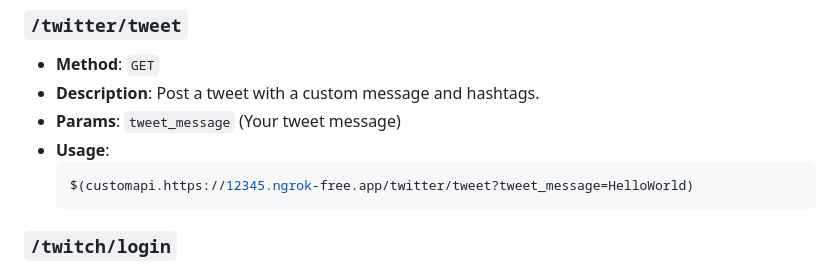
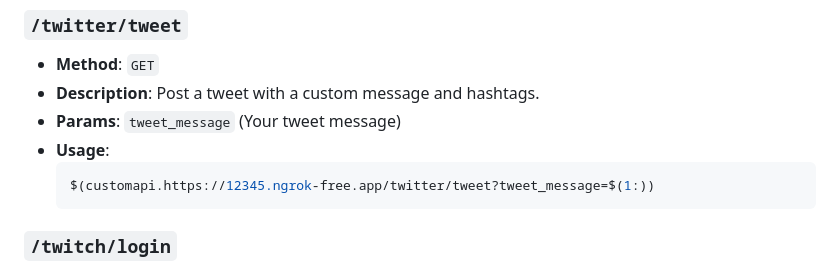
Before and after one commit to newmediapilot/nmp-stream-manager, a Markdown page: README.md, the part around the change. Drawn GitHub-style.

````diff
--- a/README.md
+++ b/README.md
@@ -59,7 +59,7 @@ To run the app, ensure you have the following installed:
 - **Params**: `tweet_message` (Your tweet message)
 - **Usage**:
   ```bash
-  $(customapi.https://12345.ngrok-free.app/twitter/tweet?tweet_message=HelloWorld)
+  $(customapi.https://12345.ngrok-free.app/twitter/tweet?tweet_message=$(1:))
   ```
 
 ### `/twitch/login`
````
